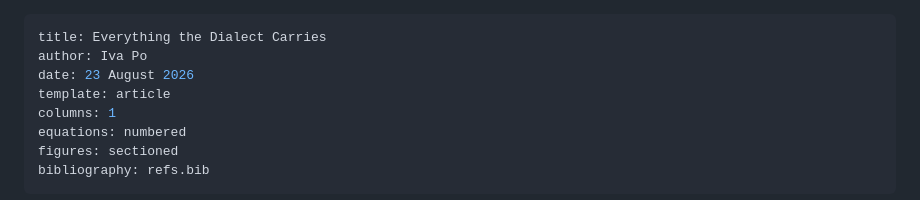
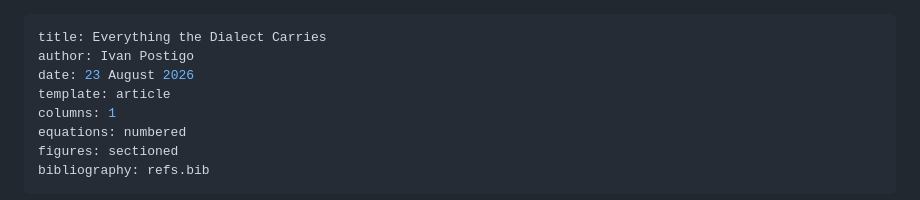
Before and after one commit to Ivapo/md2pdf, a Markdown page: samples/showcase/showcase.md, the part around the change. GitHub-like rendering.

Commit message:
chore: the showcase names its author
Unrelated to any phase, and named in mpdf-003 Phase 20's own git-status
clause so it could not sit in the tree pretending to be part of it.

Co-Authored-By: Claude Opus 5 <noreply@anthropic.com>
Claude-Session: https://claude.ai/code/session_01TDeuYLS2gwMpXCYNePTBNE

```diff
--- a/samples/showcase/showcase.md
+++ b/samples/showcase/showcase.md
@@ -1,6 +1,6 @@
 ---
 title: Everything the Dialect Carries
-author: Iva Po
+author: Ivan Postigo
 date: 23 August 2026
 template: article
 columns: 1
```
